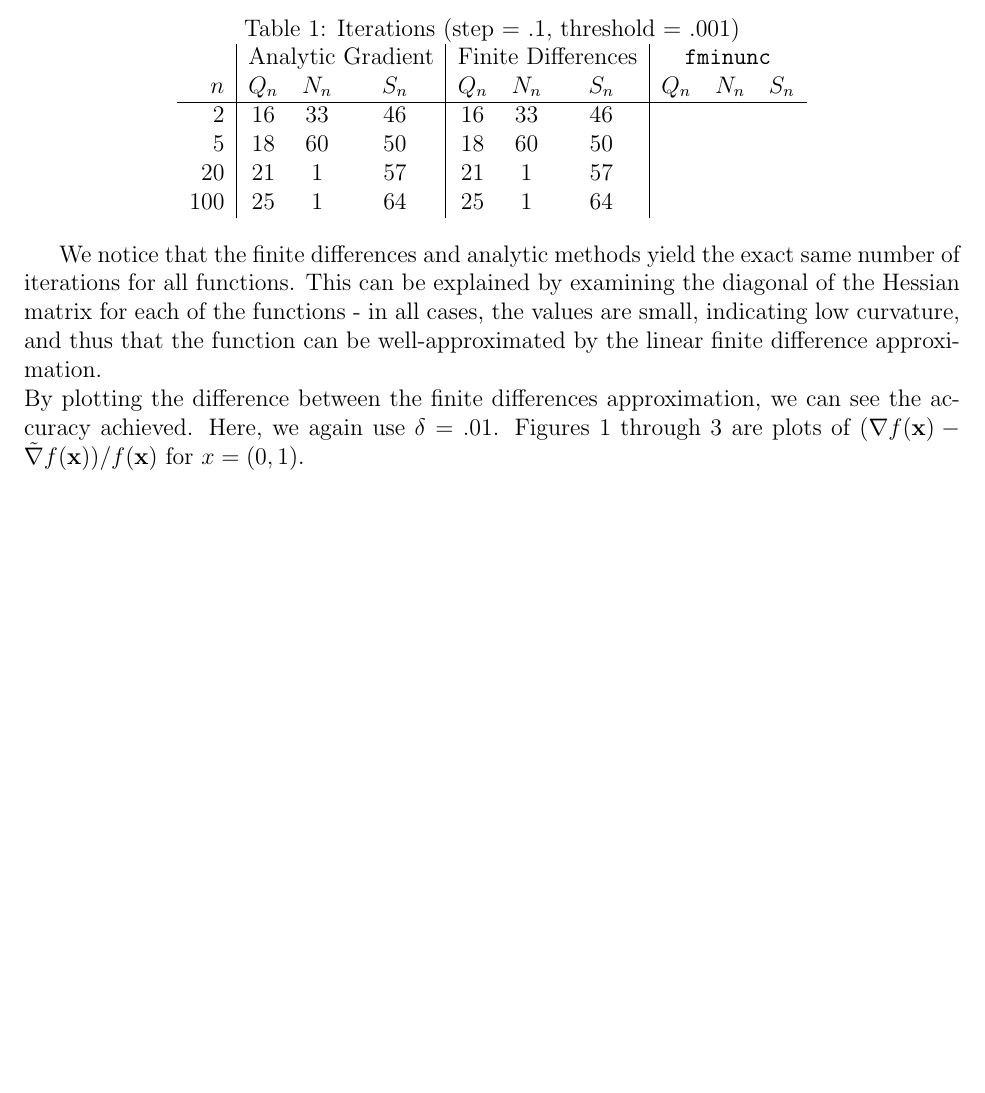
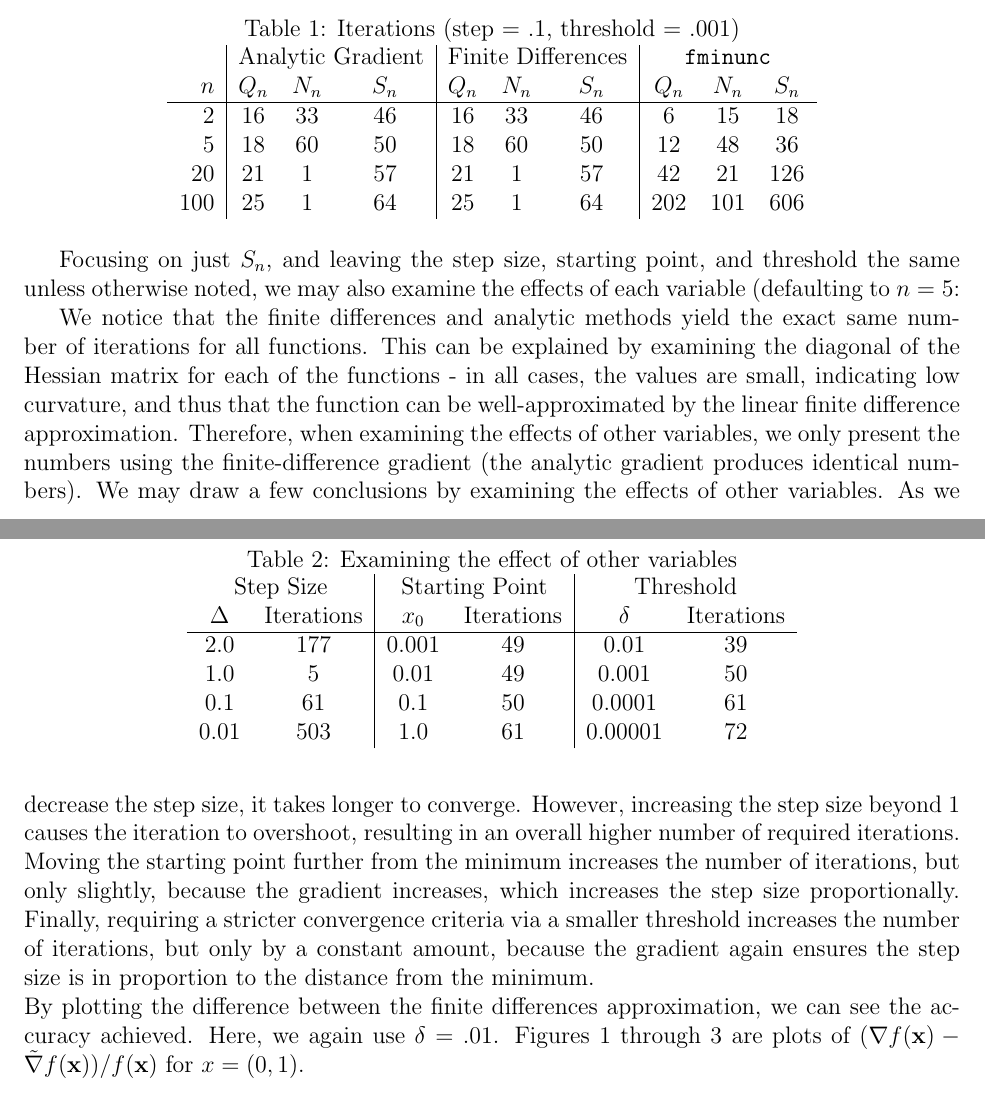
Before and after one commit to lycarter/6.867-proj1, a LaTeX problem sheet (LaTeX/hw1.tex): part of page 1 of 2 before the commit and two parts of pages 1 and 2 of 2 after it, the two joined at a grey line, cut so that both start at the same text, the shorter picture padded with empty space. Compiled offline with pdfLaTeX.

Commit message:
finished #1

```diff
--- a/LaTeX/hw1.tex
+++ b/LaTeX/hw1.tex
@@ -31,19 +30,29 @@ Next, we benchmark the gradient descent variations on these two functions (seedi
 \begin{tabular}{r|ccc|ccc|ccc}
    & \multicolumn{3}{|c}{Analytic Gradient} & \multicolumn{3}{|c}{Finite Differences} & \multicolumn{3}{|c}{\texttt{fminunc}} \\
 $n$& $Q_n$         & $N_n$        & $S_n$   & $Q_n$              & $N_n$   & $S_n$           & $Q_n$         & $N_n$        & $S_n$ \\\hline
-2  & 16            & 33           & 46      & 16                 & 33      & 46              &               &              &       \\
-5  & 18            & 60           & 50      & 18                 & 60      & 50              &               &              &       \\
-20 & 21            &  1           & 57      & 21                 &  1      & 57              &               &              &       \\
-100& 25            &  1           & 64      & 25                 &  1      & 64              &               &              &
+2  & 16            & 33           & 46      & 16                 & 33      & 46              & 6             & 15           & 18    \\
+5  & 18            & 60           & 50      & 18                 & 60      & 50              & 12            & 48           & 36    \\
+20 & 21            &  1           & 57      & 21                 &  1      & 57              & 42            & 21           & 126   \\
+100& 25            &  1           & 64      & 25                 &  1      & 64              & 202           & 101          & 606
 \end{tabular}
 \end{table}
 
-% probably should also mention the effect of:
-% starting point
-% step size
-% convergence criterion (threshold)
+Focusing on just $S_n$, and leaving the step size, starting point, and threshold the same unless otherwise noted, we may also examine the effects of each variable (defaulting to $n=5$:
 
-We notice that the finite differences and analytic methods yield the exact same number of iterations for all functions. This can be explained by examining the diagonal of the Hessian matrix for each of the functions - in all cases, the values are small, indicating low curvature, and thus that the function can be well-approximated by the linear finite difference approximation. \\
+\begin{table}[h]
+\centering
+\caption{Examining the effect of other variables}
+\begin{tabular}{cc|cc|cc}
+\multicolumn{2}{c}{Step Size}& \multicolumn{2}{|c}{Starting Point} & \multicolumn{2}{|c}{Threshold} \\
+$\Delta$  & Iterations        & $x_0$   & Iterations   & $\delta$  & Iterations     \\\hline
+2.0       & 177               & 0.001   & 49           & 0.01      & 39     \\
+1.0       & 5                 & 0.01    & 49           & 0.001     & 50     \\
+0.1       & 61                & 0.1     & 50           & 0.0001    & 61     \\
+0.01      & 503               & 1.0     & 61           & 0.00001   & 72
+\end{tabular}
+\end{table}
+
+We notice that the finite differences and analytic methods yield the exact same number of iterations for all functions. This can be explained by examining the diagonal of the Hessian matrix for each of the functions - in all cases, the values are small, indicating low curvature, and thus that the function can be well-approximated by the linear finite difference approximation. Therefore, when examining the effects of other variables, we only present the numbers using the finite-difference gradient (the analytic gradient produces identical numbers). We may draw a few conclusions by examining the effects of other variables. As we decrease the step size, it takes longer to converge. However, increasing the step size beyond 1 causes the iteration to overshoot, resulting in an overall higher number of required iterations. Moving the starting point further from the minimum increases the number of iterations, but only slightly, because the gradient increases, which increases the step size proportionally. Finally, requiring a stricter convergence criteria via a smaller threshold increases the number of iterations, but only by a constant amount, because the gradient again ensures the step size is in proportion to the distance from the minimum.\\
 By plotting the difference between the finite differences approximation, we can see the accuracy achieved. Here, we again use $\delta = .01$. Figures \ref{fig:gradDifQ} through \ref{fig:gradDifS} are plots of $(\nabla f(\mathbf{x}) - \tilde{\nabla} f(\mathbf{x}))/f(\mathbf{x})$ for $x=(0,1)$.
 
 \begin{figure}[!htb]
```
Also changed, not shown: LaTeX/hw1.pdf, LaTeX/hw1.tex (7 more changed lines), 3 other files.
